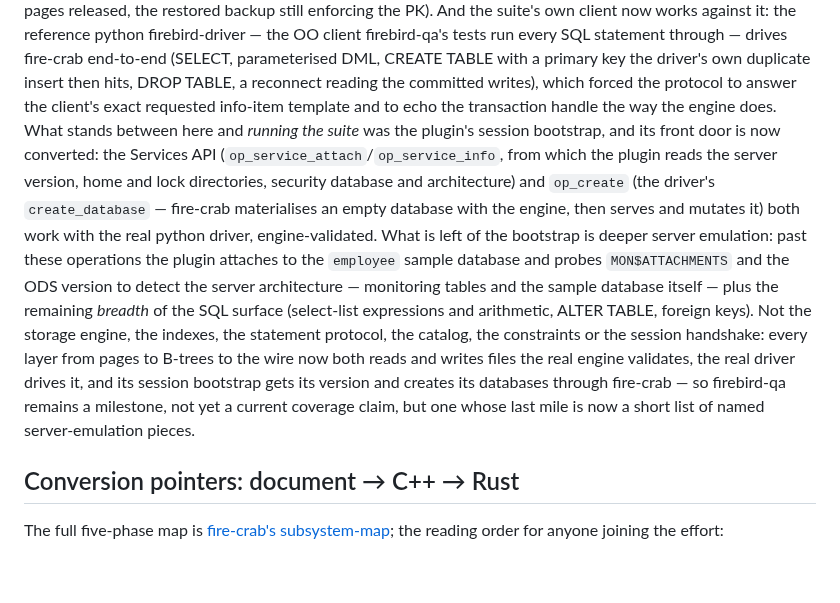
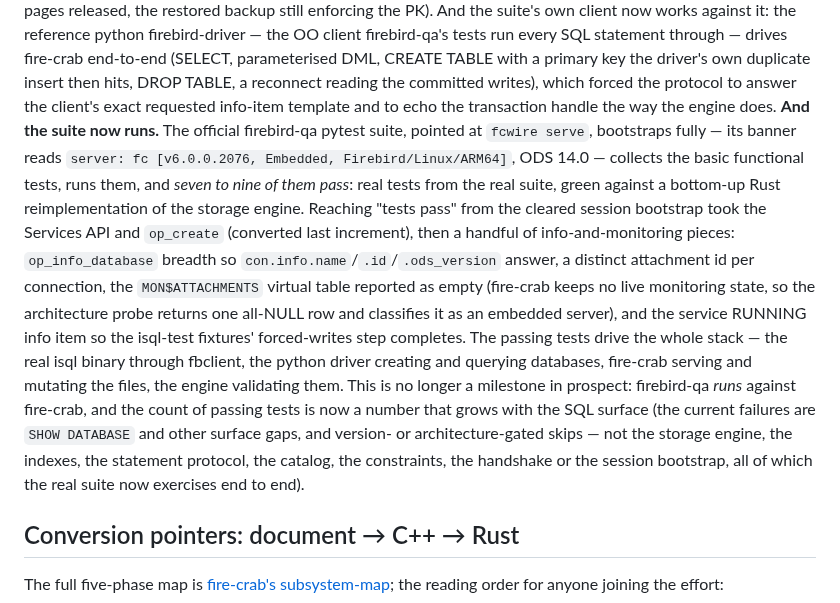
Before and after one commit to mariuz/conceptual-architecture-for-firebird-paper, a Markdown page: firebird-rust-conversion.md, the part around the change. Drawn GitHub-style; blank space fills up the shorter version.

Commit message:
fire-crab: the firebird-qa suite RUNS against fire-crab, and tests PASS
Submodule bump to 3087e8e (+docs 48cca99): the milestone the
conversion aimed at from commit one. The official firebird-qa pytest
suite, pointed at fcwire serve through the real python driver,
bootstraps fully (banner: server fc v6.0.0.2076 Embedded, ODS 14.0),
collects the basic functional tests, runs them, and 7-9 PASS. Reaching
this from the cleared session bootstrap took op_info_database breadth
(con.info.name/.id/.ods_version), a distinct attachment id per
connection, MON$ virtual tables reported as empty (the architecture
probe returns one all-NULL row -> embedded), and the service RUNNING
info item (so the isql fixtures' set_write_mode completes). Locked into
the deterministic serve-real-services.sh (14/14); the suite run itself
is reproducible by hand (external checkout + venv). Companion doc: the
passing-test count now grows with the SQL surface, not the protocol.

Co-Authored-By: Claude Fable 5 <noreply@anthropic.com>

```diff
--- a/firebird-rust-conversion.md
+++ b/firebird-rust-conversion.md
@@ -158,27 +158,30 @@ fire-crab end-to-end (SELECT, parameterised DML, CREATE TABLE with a
 primary key the driver's own duplicate insert then hits, DROP TABLE,
 a reconnect reading the committed writes), which forced the protocol
 to answer the client's exact requested info-item template and to echo
-the transaction handle the way the engine does. What stands between
-here and *running the suite* was the plugin's session bootstrap, and
-its front door is now converted: the Services API
-(`op_service_attach`/`op_service_info`, from which the plugin reads the
-server version, home and lock directories, security database and
-architecture) and `op_create` (the driver's `create_database` — fire-crab
-materialises an empty database with the engine, then serves and mutates
-it) both work with the real python driver, engine-validated. What is
-left of the bootstrap is deeper server emulation: past these operations
-the plugin attaches to the `employee` sample database and probes
-`MON$ATTACHMENTS` and the ODS version to detect the server architecture
-— monitoring tables and the sample database itself — plus the remaining
-*breadth* of the SQL surface (select-list expressions and arithmetic,
-ALTER TABLE, foreign keys). Not the storage engine, the indexes, the
-statement protocol, the catalog, the constraints or the session
-handshake: every layer from pages to B-trees to the wire now both reads
-and writes files the real engine validates, the real driver drives it,
-and its session bootstrap gets its version and creates its databases
-through fire-crab — so firebird-qa remains a milestone, not yet a
-current coverage claim, but one whose last mile is now a short list of
-named server-emulation pieces.
+the transaction handle the way the engine does. **And the suite now runs.** The official firebird-qa pytest suite,
+pointed at `fcwire serve`, bootstraps fully — its banner reads
+`server: fc [v6.0.0.2076, Embedded, Firebird/Linux/ARM64]`, ODS 14.0 —
+collects the basic functional tests, runs them, and *seven to nine of
+them pass*: real tests from the real suite, green against a
+bottom-up Rust reimplementation of the storage engine. Reaching
+"tests pass" from the cleared session bootstrap took the Services API
+and `op_create` (converted last increment), then a handful of
+info-and-monitoring pieces: `op_info_database` breadth so
+`con.info.name`/`.id`/`.ods_version` answer, a distinct attachment id
+per connection, the `MON$ATTACHMENTS` virtual table reported as empty
+(fire-crab keeps no live monitoring state, so the architecture probe
+returns one all-NULL row and classifies it as an embedded server), and
+the service RUNNING info item so the isql-test fixtures' forced-writes
+step completes. The passing tests drive the whole stack — the real
+isql binary through fbclient, the python driver creating and querying
+databases, fire-crab serving and mutating the files, the engine
+validating them. This is no longer a milestone in prospect: firebird-qa
+*runs* against fire-crab, and the count of passing tests is now a number
+that grows with the SQL surface (the current failures are `SHOW
+DATABASE` and other surface gaps, and version- or architecture-gated
+skips — not the storage engine, the indexes, the statement protocol,
+the catalog, the constraints, the handshake or the session bootstrap,
+all of which the real suite now exercises end to end).
 
 ## Conversion pointers: document → C++ → Rust
 
```
